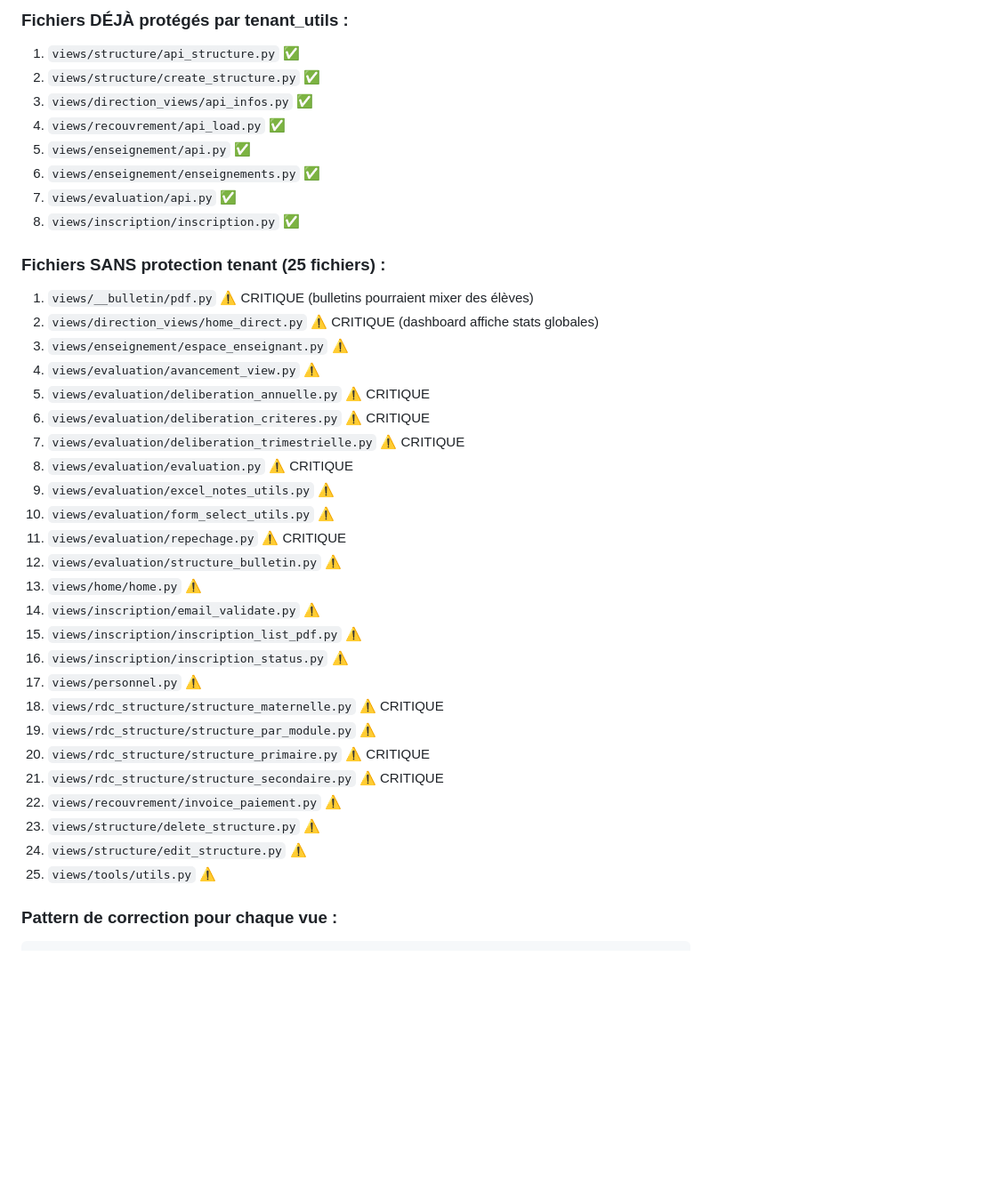
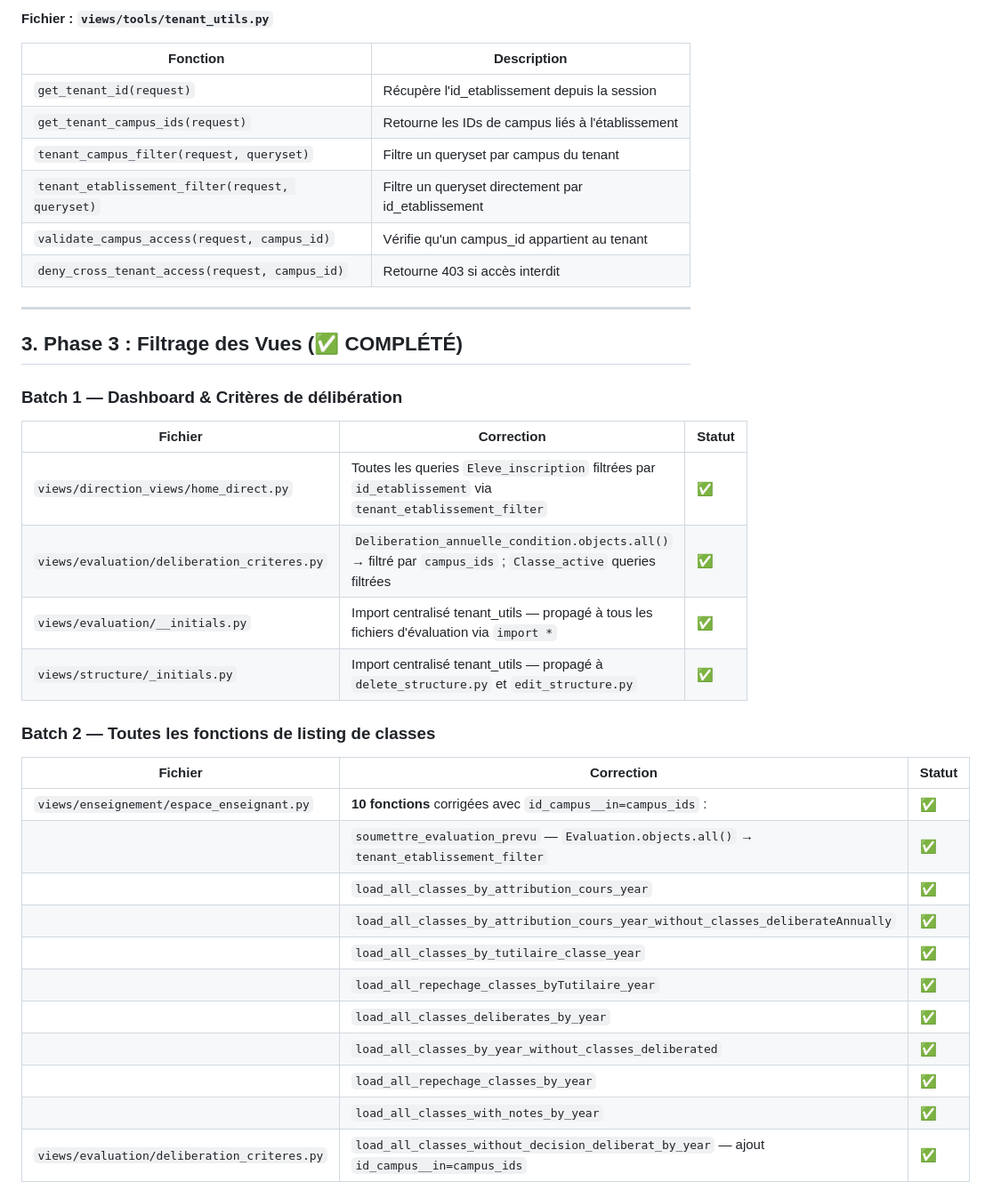
Before and after one commit to evanet08/MonEcole, a Markdown page: AUDIT_TENANT_ISOLATION.md, the part around one of its changes. Shown at 89% size. GitHub-like rendering; blank space fills up the shorter version.

```diff
--- a/AUDIT_TENANT_ISOLATION.md
+++ b/AUDIT_TENANT_ISOLATION.md
@@ -52,39 +36,39 @@ Les modèles suivants ont reçu `id_etablissement = models.IntegerField(null=Tru
 
-### Fichiers DÉJÀ protégés par tenant_utils :
-1. `views/structure/api_structure.py` ✅
-2. `views/structure/create_structure.py` ✅
-3. `views/direction_views/api_infos.py` ✅
-4. `views/recouvrement/api_load.py` ✅
-5. `views/enseignement/api.py` ✅
-6. `views/enseignement/enseignements.py` ✅
-7. `views/evaluation/api.py` ✅
-8. `views/inscription/inscription.py` ✅
+**Fichier : `views/tools/tenant_utils.py`**
 
-### Fichiers SANS protection tenant (25 fichiers) :
-1. `views/__bulletin/pdf.py` ⚠️ CRITIQUE (bulletins pourraient mixer des élèves)
-2. `views/direction_views/home_direct.py` ⚠️ CRITIQUE (dashboard affiche stats globales)
-3. `views/enseignement/espace_enseignant.py` ⚠️
-4. `views/evaluation/avancement_view.py` ⚠️
-5. `views/evaluation/deliberation_annuelle.py` ⚠️ CRITIQUE
-6. `views/evaluation/deliberation_criteres.py` ⚠️ CRITIQUE
-7. `views/evaluation/deliberation_trimestrielle.py` ⚠️ CRITIQUE
-8. `views/evaluation/evaluation.py` ⚠️ CRITIQUE
-9. `views/evaluation/excel_notes_utils.py` ⚠️
-10. `views/evaluation/form_select_utils.py` ⚠️
-11. `views/evaluation/repechage.py` ⚠️ CRITIQUE
-12. `views/evaluation/structure_bulletin.py` ⚠️
-13. `views/home/home.py` ⚠️
-14. `views/inscription/email_validate.py` ⚠️
-15. `views/inscription/inscription_list_pdf.py` ⚠️
-16. `views/inscription/inscription_status.py` ⚠️
-17. `views/personnel.py` ⚠️
-18. `views/rdc_structure/structure_maternelle.py` ⚠️ CRITIQUE
-19. `views/rdc_structure/structure_par_module.py` ⚠️
-20. `views/rdc_structure/structure_primaire.py` ⚠️ CRITIQUE
-21. `views/rdc_structure/structure_secondaire.py` ⚠️ CRITIQUE
-22. `views/recouvrement/invoice_paiement.py` ⚠️
-23. `views/structure/delete_structure.py` ⚠️
-24. `views/structure/edit_structure.py` ⚠️
-25. `views/tools/utils.py` ⚠️
+| Fonction | Description |
+|----------|-------------|
+| `get_tenant_id(request)` | Récupère l'id_etablissement depuis la session |
+| `get_tenant_campus_ids(request)` | Retourne les IDs de campus liés à l'établissement |
+| `tenant_campus_filter(request, queryset)` | Filtre un queryset par campus du tenant |
+| `tenant_etablissement_filter(request, queryset)` | Filtre un queryset directement par id_etablissement |
+| `validate_campus_access(request, campus_id)` | Vérifie qu'un campus_id appartient au tenant |
+| `deny_cross_tenant_access(request, campus_id)` | Retourne 403 si accès interdit |
 
-### Pattern de correction pour chaque vue :
+---
+
+## 3. Phase 3 : Filtrage des Vues (✅ COMPLÉTÉ)
+
+### Batch 1 — Dashboard & Critères de délibération
+| Fichier | Correction | Statut |
+|---------|------------|--------|
+| `views/direction_views/home_direct.py` | Toutes les queries `Eleve_inscription` filtrées par `id_etablissement` via `tenant_etablissement_filter` | ✅ |
+| `views/evaluation/deliberation_criteres.py` | `Deliberation_annuelle_condition.objects.all()` → filtré par `campus_ids` ; `Classe_active` queries filtrées | ✅ |
+| `views/evaluation/__initials.py` | Import centralisé tenant_utils — propagé à tous les fichiers d'évaluation via `import *` | ✅ |
+| `views/structure/_initials.py` | Import centralisé tenant_utils — propagé à `delete_structure.py` et `edit_structure.py` | ✅ |
+
+### Batch 2 — Toutes les fonctions de listing de classes
+| Fichier | Correction | Statut |
+|---------|------------|--------|
+| `views/enseignement/espace_enseignant.py` | **10 fonctions** corrigées avec `id_campus__in=campus_ids` : | ✅ |
+| | `soumettre_evaluation_prevu` — `Evaluation.objects.all()` → `tenant_etablissement_filter` | ✅ |
+| | `load_all_classes_by_attribution_cours_year` | ✅ |
+| | `load_all_classes_by_attribution_cours_year_without_classes_deliberateAnnually` | ✅ |
+| | `load_all_classes_by_tutilaire_classe_year` | ✅ |
+| | `load_all_repechage_classes_byTutilaire_year` | ✅ |
+| | `load_all_classes_deliberates_by_year` | ✅ |
+| | `load_all_classes_by_year_without_classes_deliberated` | ✅ |
+| | `load_all_repechage_classes_by_year` | ✅ |
+| | `load_all_classes_with_notes_by_year` | ✅ |
+| `views/evaluation/deliberation_criteres.py` | `load_all_classes_without_decision_deliberat_by_year` — ajout `id_campus__in=campus_ids` | ✅ |
+
```
Also changed, not shown: other parts of AUDIT_TENANT_ISOLATION.md (+112 -52 lines).
